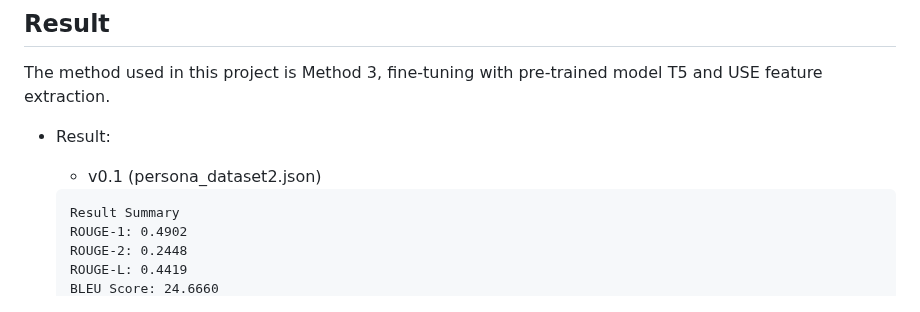
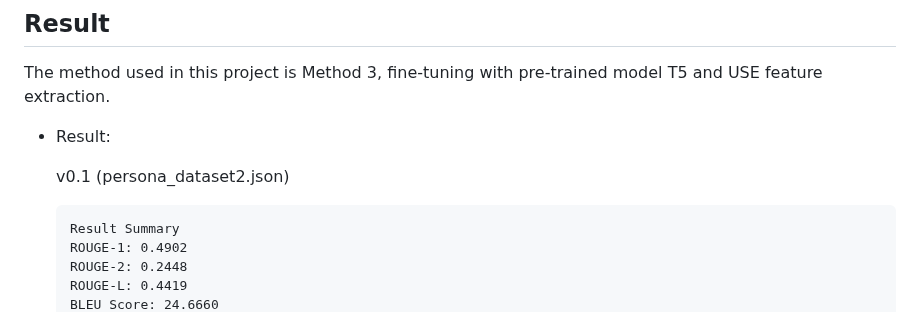
Before and after one commit to arifian853/arifian.ai, a Markdown page: README.md, the part around one of its changes. Drawn GitHub-style.

````diff
--- a/README.md
+++ b/README.md
@@ -123,8 +123,8 @@ https://colab.research.google.com/drive/17fm1X9B88tkIkvxSboUn6wsoMNifbRnr?usp=sh
 The method used in this project is Method 3, fine-tuning with pre-trained model T5 and USE feature extraction.
 
 - Result:
-    - v0.1 (persona_dataset2.json)
 
+    v0.1 (persona_dataset2.json)
     ```
     Result Summary
     ROUGE-1: 0.4902
````
Also changed, not shown: other parts of README.md (+9 -13 lines).
